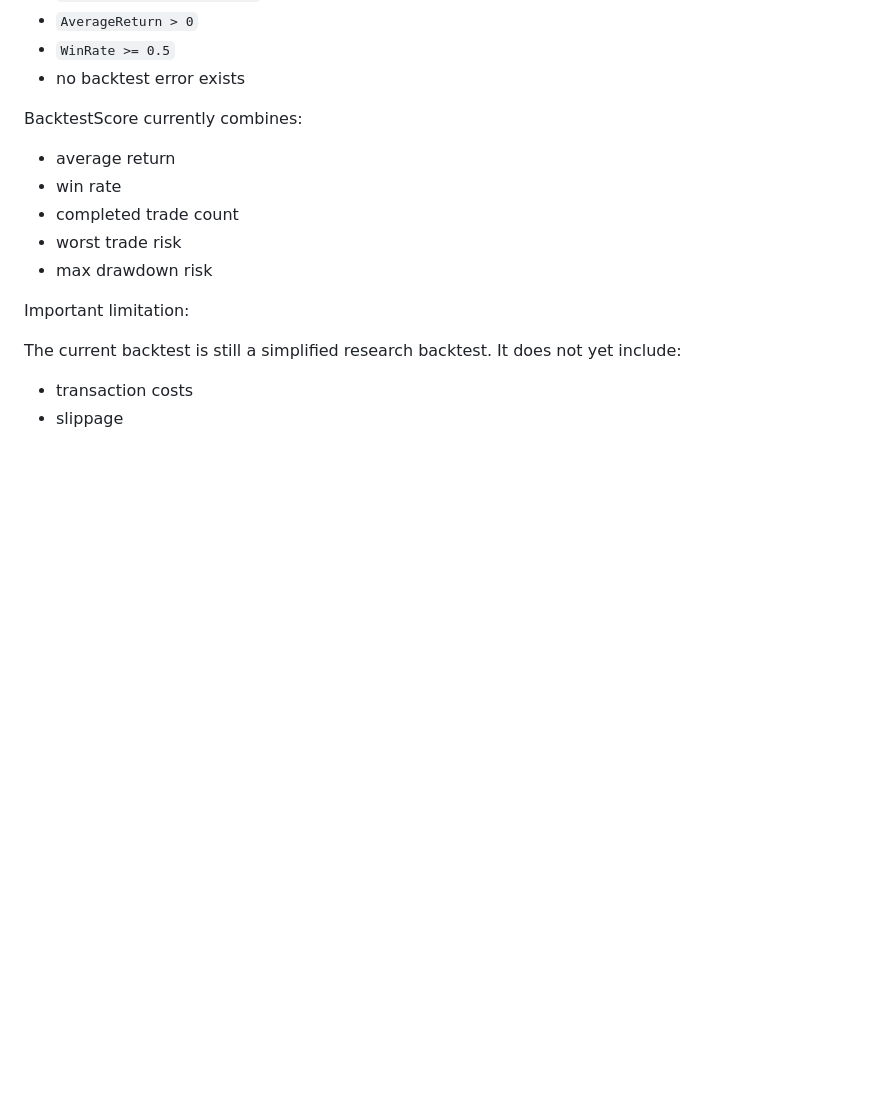
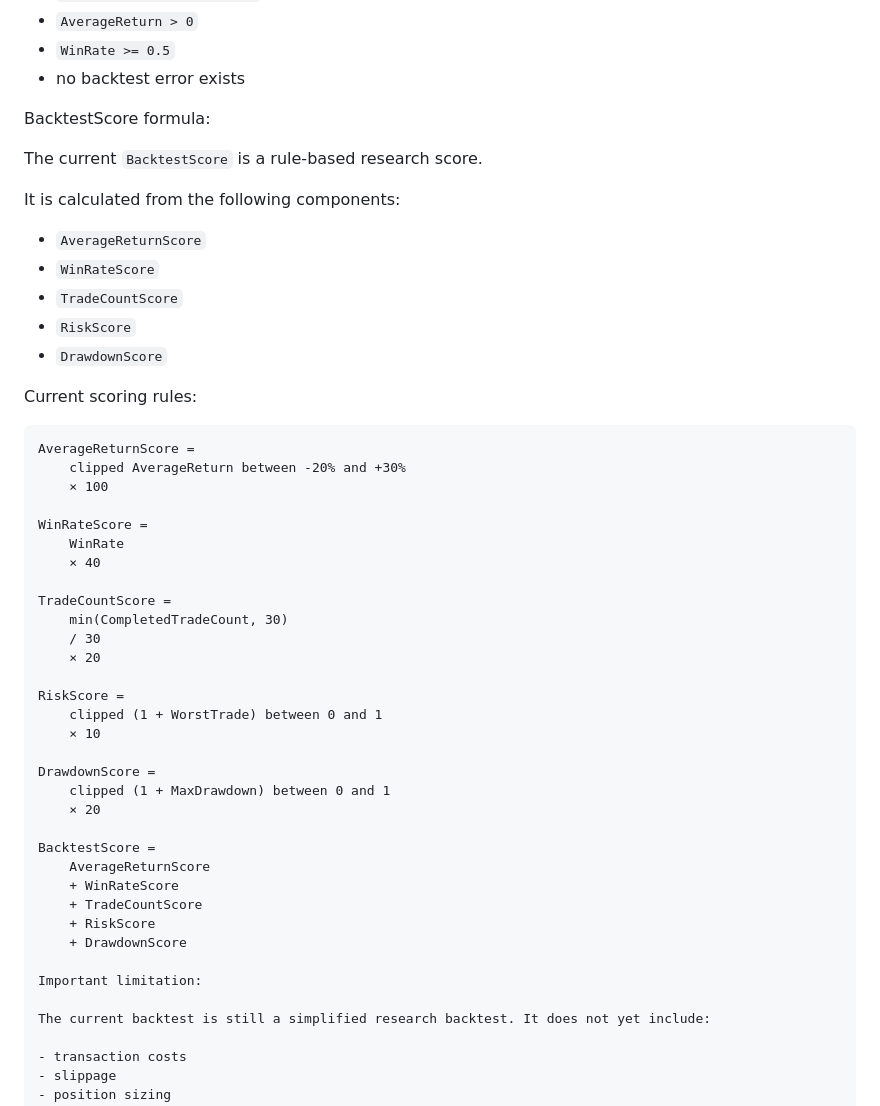
Before and after one commit to RobinFrank777/AI_investing, a Markdown page: README.md, the part around the change. GitHub-like rendering; blank space fills up the shorter version.

Commit message:
Document backtest score formula

````diff
--- a/README.md
+++ b/README.md
@@ -212,13 +212,48 @@ A stock is currently marked as qualified if:
 - `WinRate >= 0.5`
 - no backtest error exists
 
-BacktestScore currently combines:
+BacktestScore formula:
 
-- average return
-- win rate
-- completed trade count
-- worst trade risk
-- max drawdown risk
+The current `BacktestScore` is a rule-based research score.
+
+It is calculated from the following components:
+
+- `AverageReturnScore`
+- `WinRateScore`
+- `TradeCountScore`
+- `RiskScore`
+- `DrawdownScore`
+
+Current scoring rules:
+
+```text
+AverageReturnScore =
+    clipped AverageReturn between -20% and +30%
+    × 100
+
+WinRateScore =
+    WinRate
+    × 40
+
+TradeCountScore =
+    min(CompletedTradeCount, 30)
+    / 30
+    × 20
+
+RiskScore =
+    clipped (1 + WorstTrade) between 0 and 1
+    × 10
+
+DrawdownScore =
+    clipped (1 + MaxDrawdown) between 0 and 1
+    × 20
+
+BacktestScore =
+    AverageReturnScore
+    + WinRateScore
+    + TradeCountScore
+    + RiskScore
+    + DrawdownScore
 
 Important limitation:
 
````
